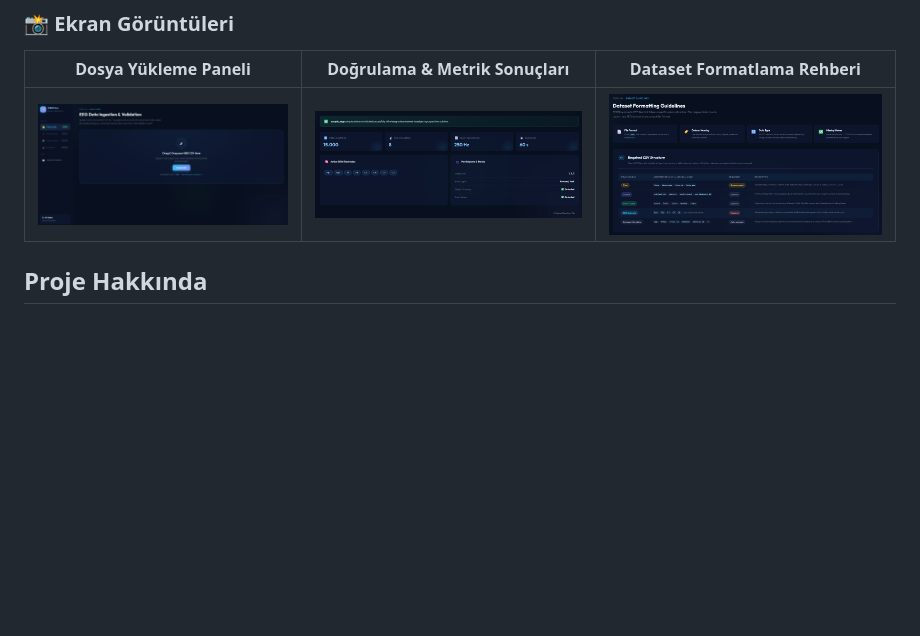
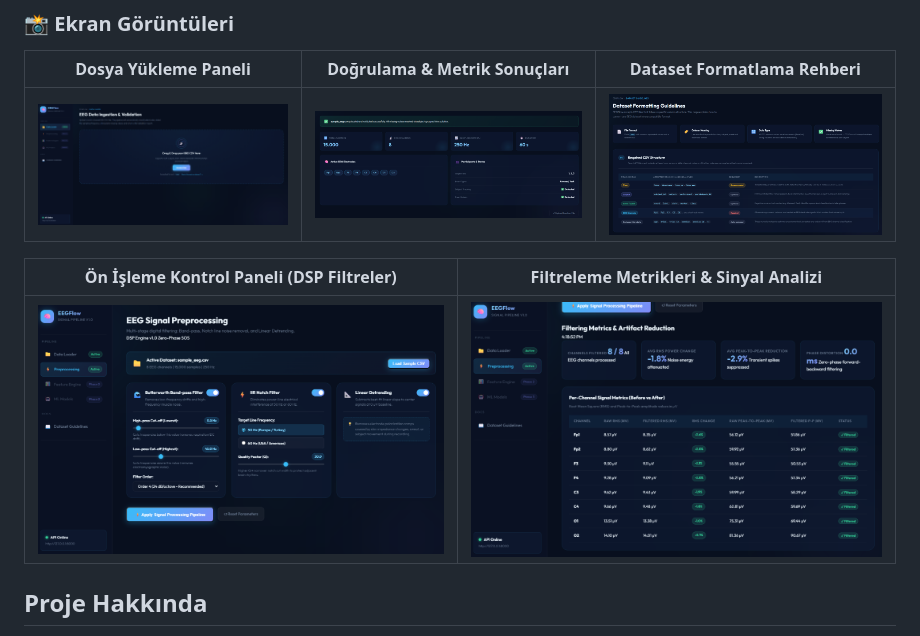
Before and after one commit to ismetcansezgin/EEG-Flow, a Markdown page: README.md, the part around the change. Drawn GitHub-style; pictures changed too: docs/screenshots/04_preprocessing_controls.png (added), docs/screenshots/05_preprocessing_results.png (added); blank space fills up the shorter version.

Commit message:
docs(ui): add eeg preprocessing dashboard screenshots and update readme gallery
- Added actual working application screenshots of the EEGFlow Preprocessing Dashboard to docs/screenshots/.
- Included 04_preprocessing_controls.png (filter control cards & sliders) and 05_preprocessing_results.png (filtering metrics & per-channel comparison table).
- Updated README.md screenshot gallery table to display the new UI views.

```diff
--- a/README.md
+++ b/README.md
@@ -8,6 +8,10 @@ EEG Sinyal İşleme ve Makine Öğrenmesi Sınıflandırma Kontrol Paneli
 | Dosya Yükleme Paneli | Doğrulama & Metrik Sonuçları | Dataset Formatlama Rehberi |
 | :---: | :---: | :---: |
 | ![Upload View](docs/screenshots/01_upload_view.png) | ![Validation Results](docs/screenshots/02_validation_results.png) | ![Dataset Guidelines](docs/screenshots/03_dataset_guidelines.png) |
+
+| Ön İşleme Kontrol Paneli (DSP Filtreler) | Filtreleme Metrikleri & Sinyal Analizi |
+| :---: | :---: |
+| ![Preprocessing Controls](docs/screenshots/04_preprocessing_controls.png) | ![Filtering Results](docs/screenshots/05_preprocessing_results.png) |
 
 ## Proje Hakkında
 EEGFlow; çok kanallı EEG (Elektroensefalografi) verilerini gürültülerden arındırmak (filtrelemek), zaman pencerelerine (epoch) bölmek, öznitelik (feature) çıkarımı yapmak ve klasik makine öğrenmesi modelleriyle sınıflandırmak amacıyla geliştirilmiş modüler bir web uygulamasıdır.
```
